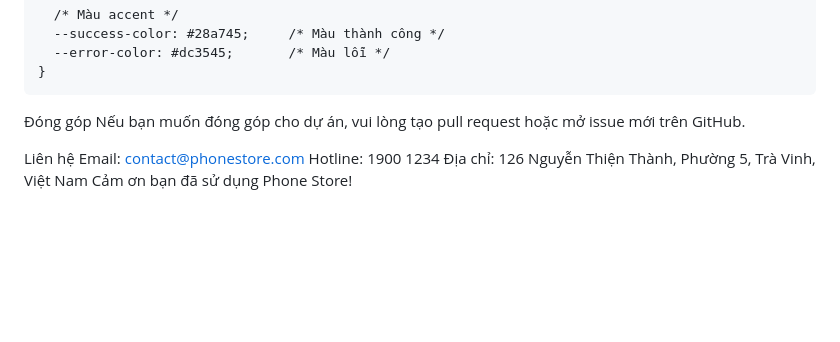
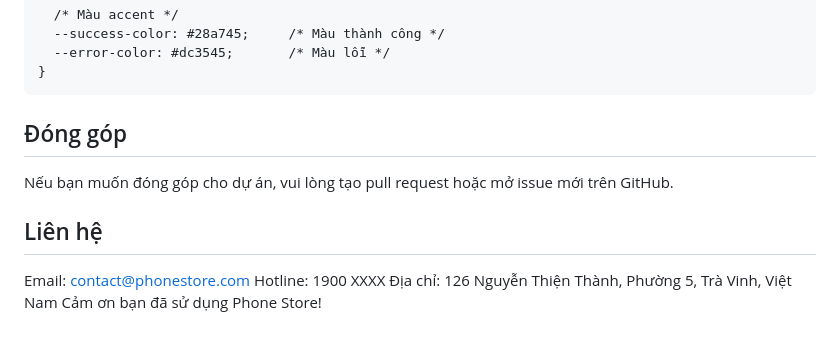
Before and after one commit to trantrungnghia414/phonestore, a Markdown page: README.md, the part around the change. Drawn GitHub-style; blank space fills up the shorter version.

````diff
--- a/README.md
+++ b/README.md
@@ -136,11 +136,12 @@ phone_store/
 }
 ```
 
-Đóng góp
+## Đóng góp
+
 Nếu bạn muốn đóng góp cho dự án, vui lòng tạo pull request hoặc mở issue mới trên GitHub.
 
-Liên hệ
+## Liên hệ
 Email: contact@phonestore.com
-Hotline: 1900 1234
+Hotline: 1900 XXXX
 Địa chỉ: 126 Nguyễn Thiện Thành, Phường 5, Trà Vinh, Việt Nam
 Cảm ơn bạn đã sử dụng Phone Store!
````
